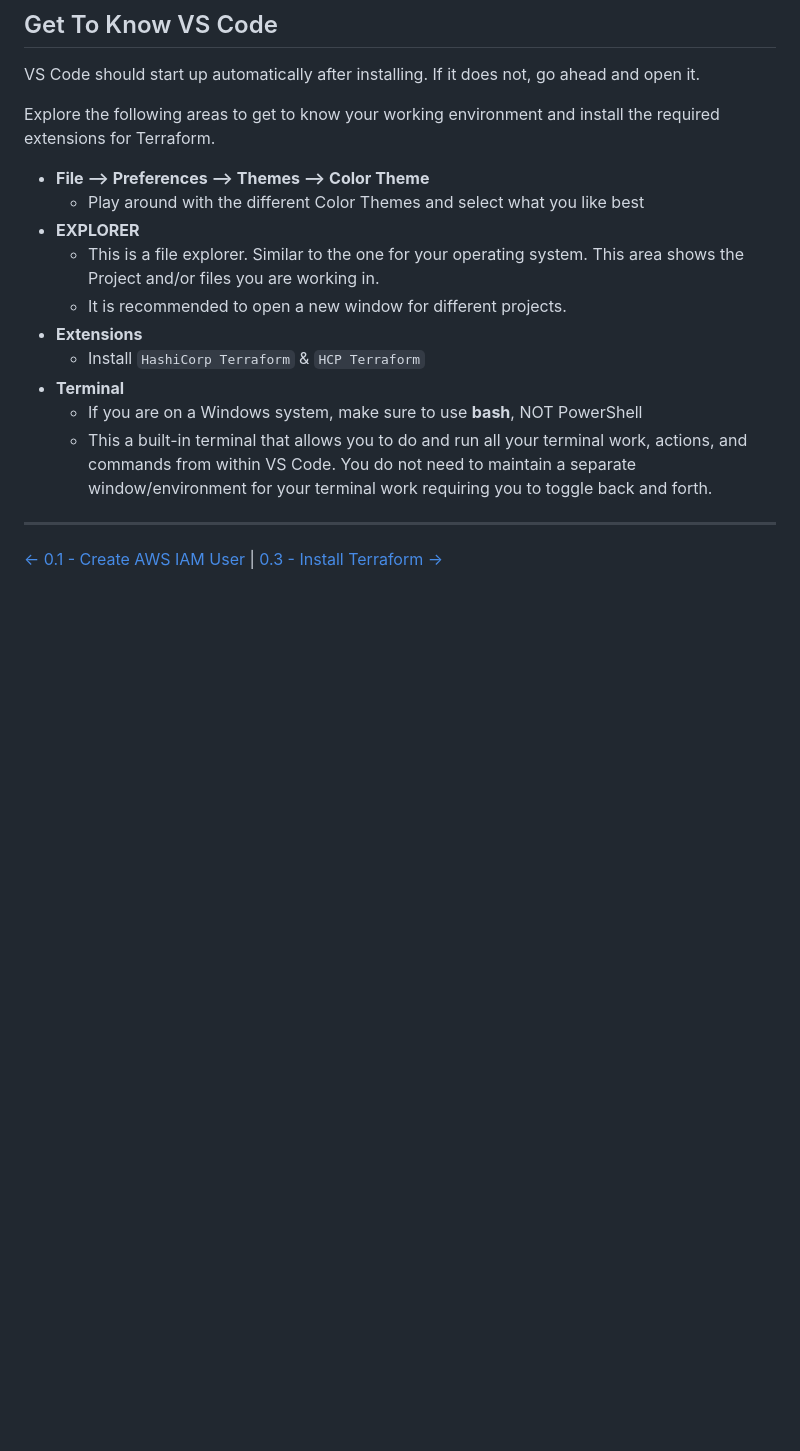
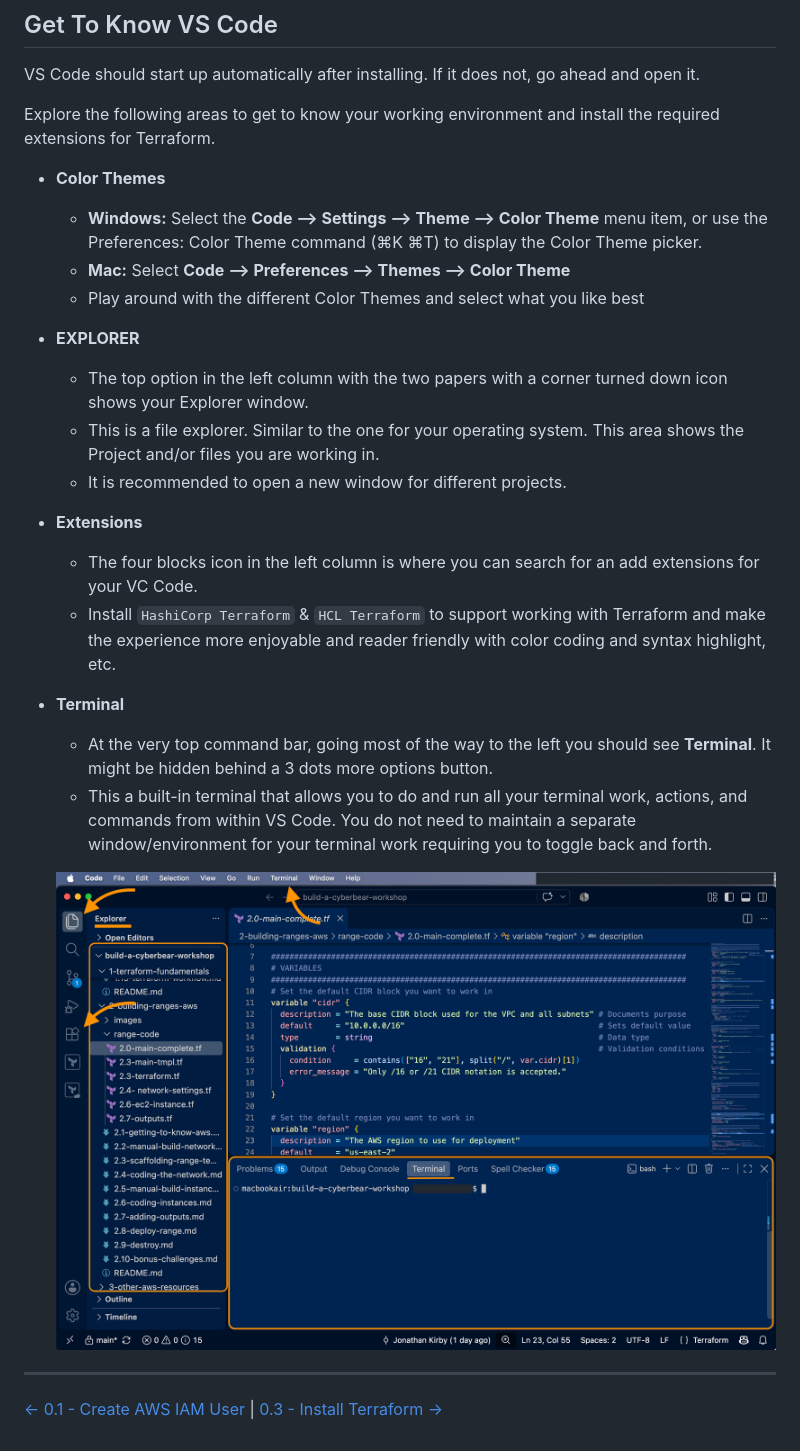
Before and after one commit to jkirbysecurity/build-a-cyberbear-workshop, a Markdown page: 0-setup-workshop/0.2-install-vscode.md, the part around the change. GitHub-like rendering; pictures changed too: 0-setup-workshop/images/vscode-tour.png (added); blank space fills up the shorter version.

Commit message:
chore: post workshop fixes and added install Chocolatey

```diff
--- a/0-setup-workshop/0.2-install-vscode.md
+++ b/0-setup-workshop/0.2-install-vscode.md
@@ -15,16 +15,23 @@ VS Code should start up automatically after installing.  If it does not, go ahea
 
 Explore the following areas to get to know your working environment and install the required extensions for Terraform.
 
-- **File --> Preferences --> Themes --> Color Theme**
+- **Color Themes**
+    - **Windows:** Select the **Code --> Settings --> Theme --> Color Theme** menu item, or use the Preferences: Color Theme command (⌘K ⌘T) to display the Color Theme picker.
+    - **Mac:** Select **Code --> Preferences --> Themes --> Color Theme**
     - Play around with the different Color Themes and select what you like best
 - **EXPLORER**
+    - The top option in the left column with the two papers with a corner turned down icon shows your Explorer window.
     - This is a file explorer.  Similar to the one for your operating system.  This area shows the Project and/or files you are working in.
     - It is recommended to open a new window for different projects.
 - **Extensions**
-    - Install `HashiCorp Terraform` & `HCP Terraform`
+    - The four blocks icon in the left column is where you can search for an add extensions for your VC Code.
+    - Install `HashiCorp Terraform` & `HCL Terraform` to support working with Terraform and make the experience more enjoyable and reader friendly with color coding and syntax highlight, etc.
 - **Terminal**
-    - If you are on a Windows system, make sure to use **bash**, NOT PowerShell
+    - At the very top command bar, going most of the way to the left you should see **Terminal**.  It might be hidden behind a 3 dots more options button.
     - This a built-in terminal that allows you to do and run all your terminal work, actions, and commands from within VS Code.  You do not need to maintain a separate window/environment for your terminal work requiring you to toggle back and forth.
+
+    ![VS Code Tour](/0-setup-workshop/images/vscode-tour.png)
+
 
 
 ---
```
Also changed, not shown: 0-setup-workshop/0.1-create-iam-user.md (+18 -8 lines), 0-setup-workshop/0.3-install-terraform.md (+22 -16 lines).
